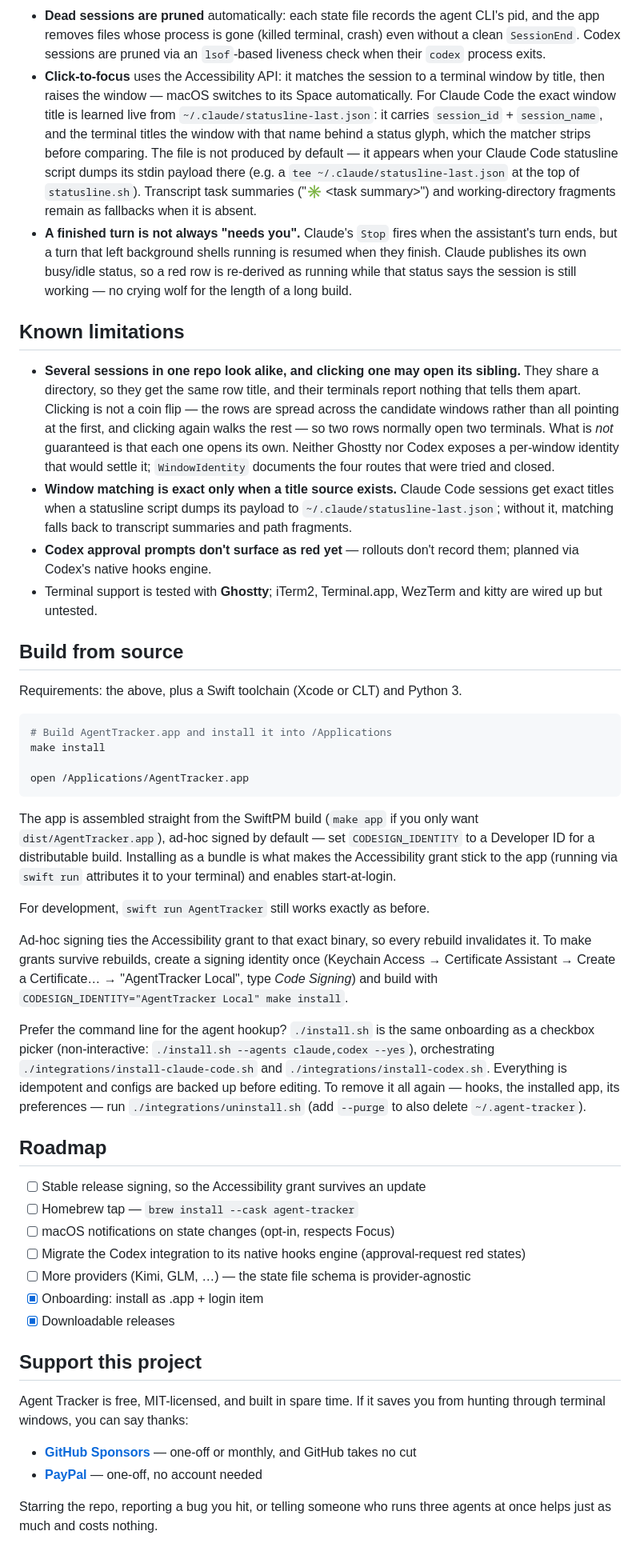
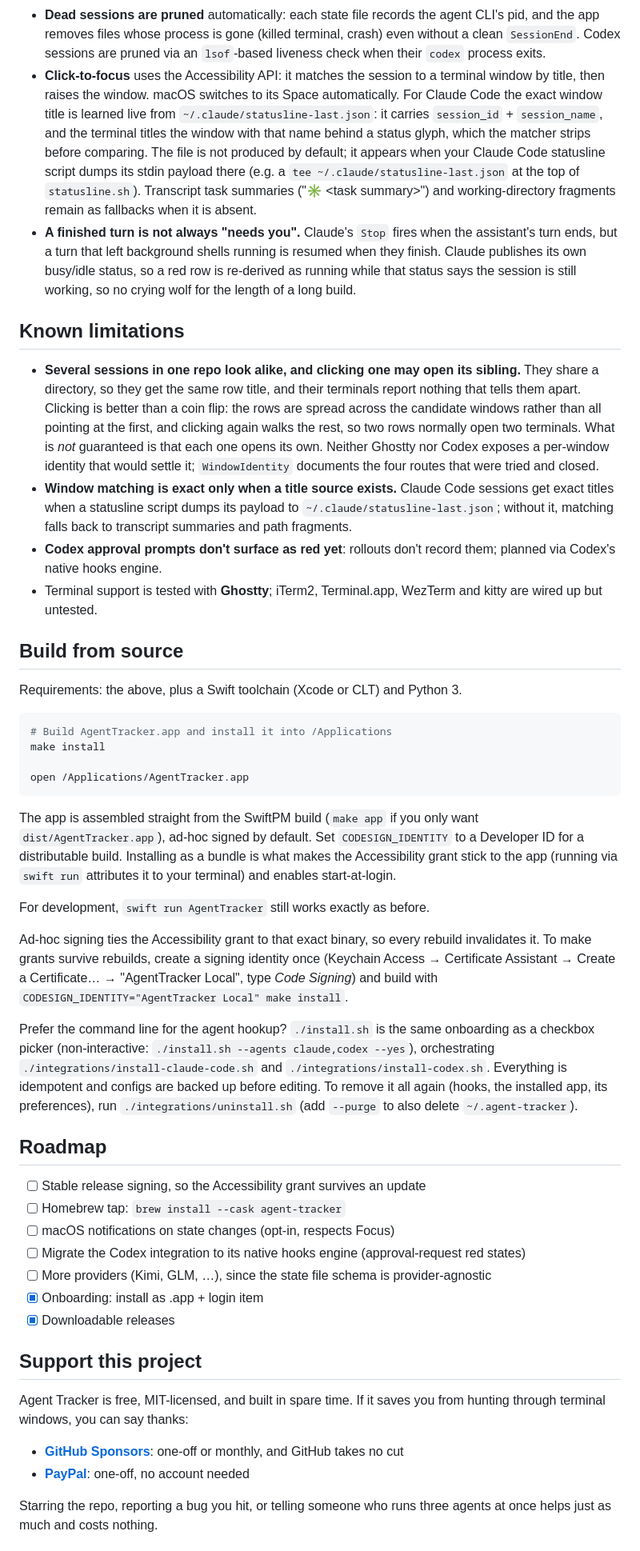
Before and after one commit to ThinkVelta/agent-tracker, a Markdown page: README.md, the part around one of its changes. Shown at 80% size. Drawn GitHub-style.

````diff
--- a/README.md
+++ b/README.md
@@ -137,12 +137,12 @@ signal, not a requirement.
   crash) even without a clean `SessionEnd`. Codex sessions are pruned via an
   `lsof`-based liveness check when their `codex` process exits.
 - **Click-to-focus** uses the Accessibility API: it matches the session to a
-  terminal window by title, then raises the window — macOS switches to its
+  terminal window by title, then raises the window. macOS switches to its
   Space automatically. For Claude Code the exact window title is learned live
   from `~/.claude/statusline-last.json`: it carries `session_id` +
   `session_name`, and the terminal titles the window with that name behind a
   status glyph, which the matcher strips before comparing. The file is not
-  produced by default — it appears when your Claude Code statusline script
+  produced by default; it appears when your Claude Code statusline script
   dumps its stdin payload there (e.g. a `tee ~/.claude/statusline-last.json`
   at the top of `statusline.sh`). Transcript task summaries
   ("✳ &lt;task summary&gt;") and working-directory fragments remain as
@@ -151,15 +151,15 @@ signal, not a requirement.
   assistant's turn ends, but a turn that left background shells running is
   resumed when they finish. Claude publishes its own busy/idle status, so a red
   row is re-derived as running while that status says the session is still
-  working — no crying wolf for the length of a long build.
+  working, so no crying wolf for the length of a long build.
 
 ## Known limitations
 
 - **Several sessions in one repo look alike, and clicking one may open its
   sibling.** They share a directory, so they get the same row title, and their
-  terminals report nothing that tells them apart. Clicking is not a coin flip —
-  the rows are spread across the candidate windows rather than all pointing at
-  the first, and clicking again walks the rest — so two rows normally open two
+  terminals report nothing that tells them apart. Clicking is better than a coin
+  flip: the rows are spread across the candidate windows rather than all pointing
+  at the first, and clicking again walks the rest, so two rows normally open two
   terminals. What is *not* guaranteed is that each one opens its own. Neither
   Ghostty nor Codex exposes a per-window identity that would settle it;
   `WindowIdentity` documents the four routes that were tried and closed.
@@ -167,7 +167,7 @@ signal, not a requirement.
   sessions get exact titles when a statusline script dumps its payload to
   `~/.claude/statusline-last.json`; without it, matching falls back to
   transcript summaries and path fragments.
-- **Codex approval prompts don't surface as red yet** — rollouts don't record
+- **Codex approval prompts don't surface as red yet**: rollouts don't record
   them; planned via Codex's native hooks engine.
 - Terminal support is tested with **Ghostty**; iTerm2, Terminal.app, WezTerm and
   kitty are wired up but untested.
@@ -184,7 +184,7 @@ open /Applications/AgentTracker.app
 ```
 
 The app is assembled straight from the SwiftPM build (`make app` if you only
-want `dist/AgentTracker.app`), ad-hoc signed by default — set
+want `dist/AgentTracker.app`), ad-hoc signed by default. Set
 `CODESIGN_IDENTITY` to a Developer ID for a distributable build. Installing as
 a bundle is what makes the Accessibility grant stick to the app (running via
 `swift run` attributes it to your terminal) and enables start-at-login.
@@ -202,18 +202,18 @@ onboarding as a checkbox picker (non-interactive:
 `./install.sh --agents claude,codex --yes`), orchestrating
 `./integrations/install-claude-code.sh` and `./integrations/install-codex.sh`.
 Everything is idempotent and configs are backed up before editing. To remove it
-all again — hooks, the installed app, its preferences — run
+all again (hooks, the installed app, its preferences), run
 `./integrations/uninstall.sh` (add `--purge` to also delete
 `~/.agent-tracker`).
 
 ## Roadmap
 
 - [ ] Stable release signing, so the Accessibility grant survives an update
-- [ ] Homebrew tap — `brew install --cask agent-tracker`
+- [ ] Homebrew tap: `brew install --cask agent-tracker`
 - [ ] macOS notifications on state changes (opt-in, respects Focus)
 - [ ] Migrate the Codex integration to its native hooks engine (approval-request
       red states)
-- [ ] More providers (Kimi, GLM, …) — the state file schema is provider-agnostic
+- [ ] More providers (Kimi, GLM, …), since the state file schema is provider-agnostic
 - [x] Onboarding: install as .app + login item
 - [x] Downloadable releases
 
@@ -222,9 +222,9 @@ all again — hooks, the installed app, its preferences — run
 Agent Tracker is free, MIT-licensed, and built in spare time. If it saves you
 from hunting through terminal windows, you can say thanks:
 
-- [**GitHub Sponsors**](https://github.com/sponsors/ThinkVelta) — one-off or
+- [**GitHub Sponsors**](https://github.com/sponsors/ThinkVelta): one-off or
   monthly, and GitHub takes no cut
-- [**PayPal**](https://paypal.me/broekxruben) — one-off, no account needed
+- [**PayPal**](https://paypal.me/broekxruben): one-off, no account needed
 
 Starring the repo, reporting a bug you hit, or telling someone who runs three
 agents at once helps just as much and costs nothing.
````
Also changed, not shown: other parts of README.md (+9 -9 lines).
